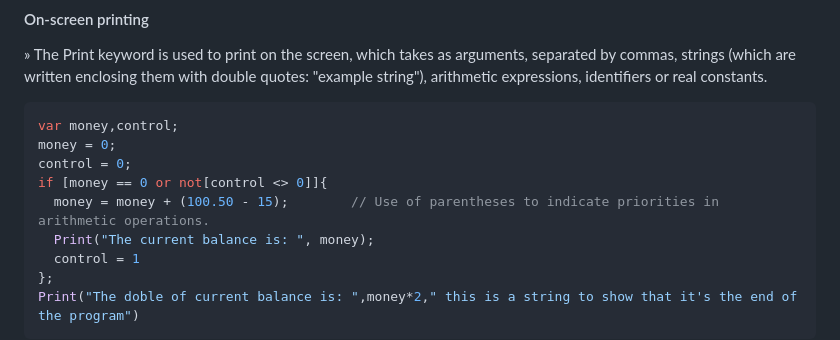
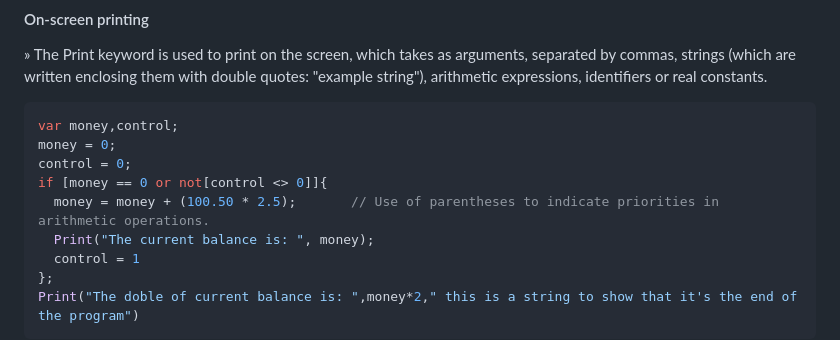
Before and after one commit to Joadevy/Interpreter-sintaxiscript, a Markdown page: README.md, the part around the change. GitHub-like rendering.

```diff
--- a/README.md
+++ b/README.md
@@ -111,7 +111,7 @@ var money,control;
 money = 0;
 control = 0;
 if [money == 0 or not[control <> 0]]{
-  money = money + (100.50 - 15); 		// Use of parentheses to indicate priorities in arithmetic operations.
+  money = money + (100.50 * 2.5); 		// Use of parentheses to indicate priorities in arithmetic operations.
   Print("The current balance is: ", money);
   control = 1
 };
```
